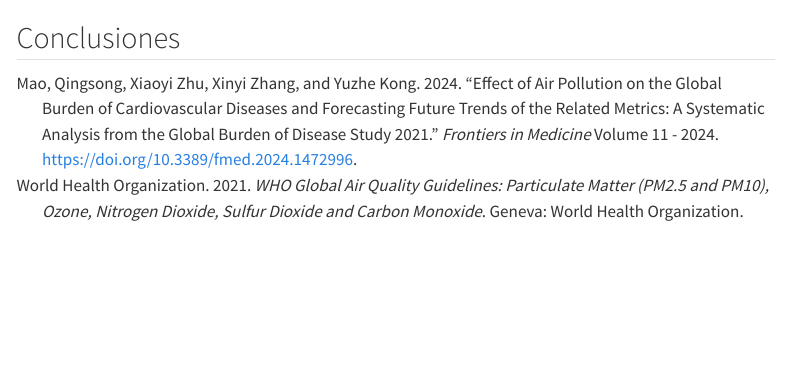
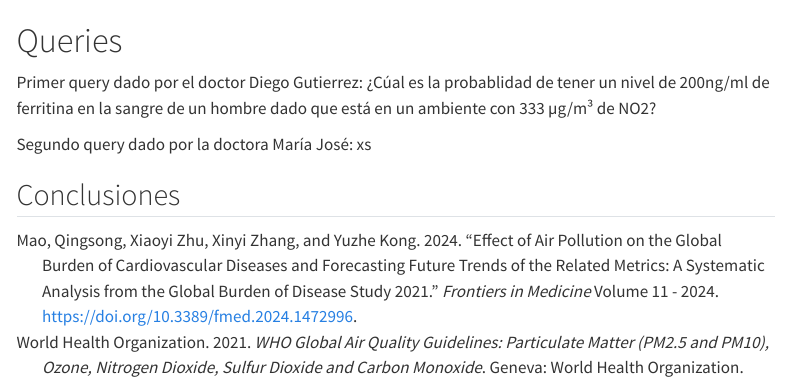
Before and after one commit to Mattanaka343/Article2, a Quarto document (Notebooks/Artículo2.qmd): the page in a window 1100 px wide, from 10810 px down. Rendered offline with R 4.5, knitr and Pandoc in place of Quarto, with nearby package versions; some code elsewhere in the file could not run offline; menus at the side of the page are left out; long lines of code are wrapped.

Commit message:
avanceya

````diff
--- a/Notebooks/Artículo2.qmd
+++ b/Notebooks/Artículo2.qmd
@@ -268,4 +268,13 @@ gbn3_fit = bn.fit(dag3, data = data_dags)
 ```
 
 
+# Queries
+
+Primer query dado por el doctor Diego Gutierrez:
+¿Cúal es la probablidad de tener un nivel de 200ng/ml de ferritina en la sangre de un hombre dado que está en un ambiente con 333 µg/m³ de NO2?
+
+Segundo query dado por la doctora María José:
+xs
+
+
 ## Conclusiones
````
